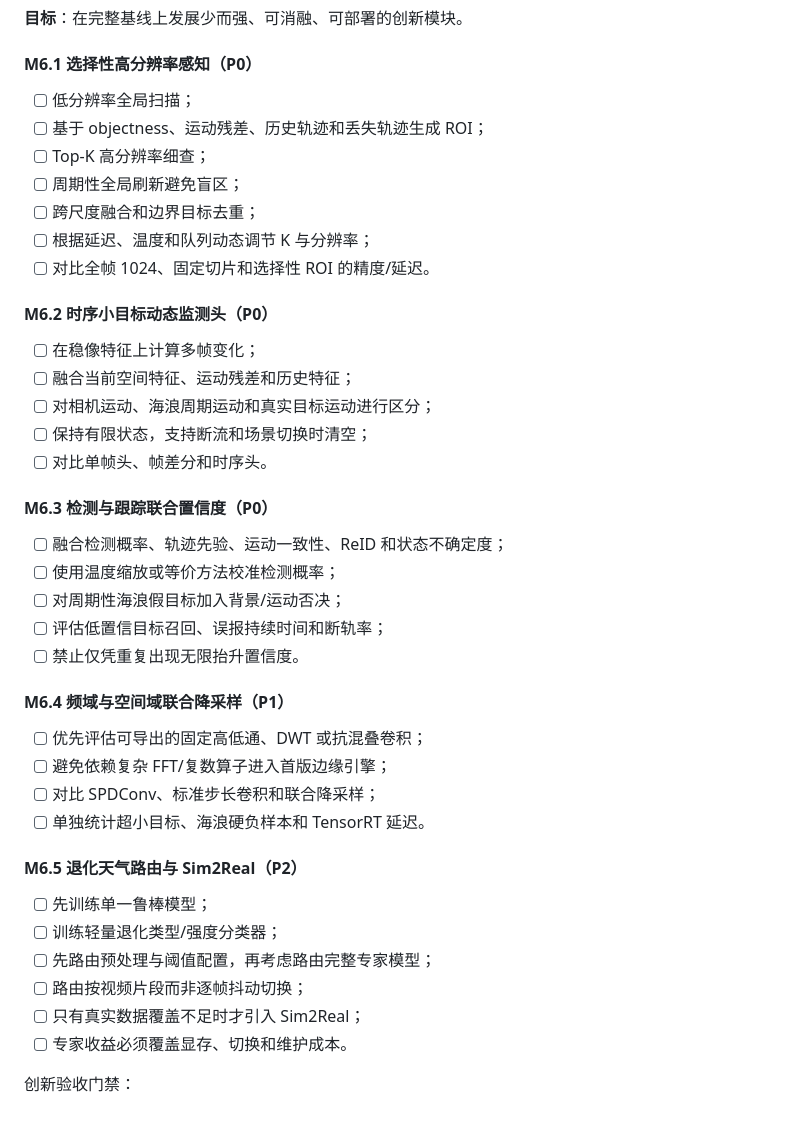
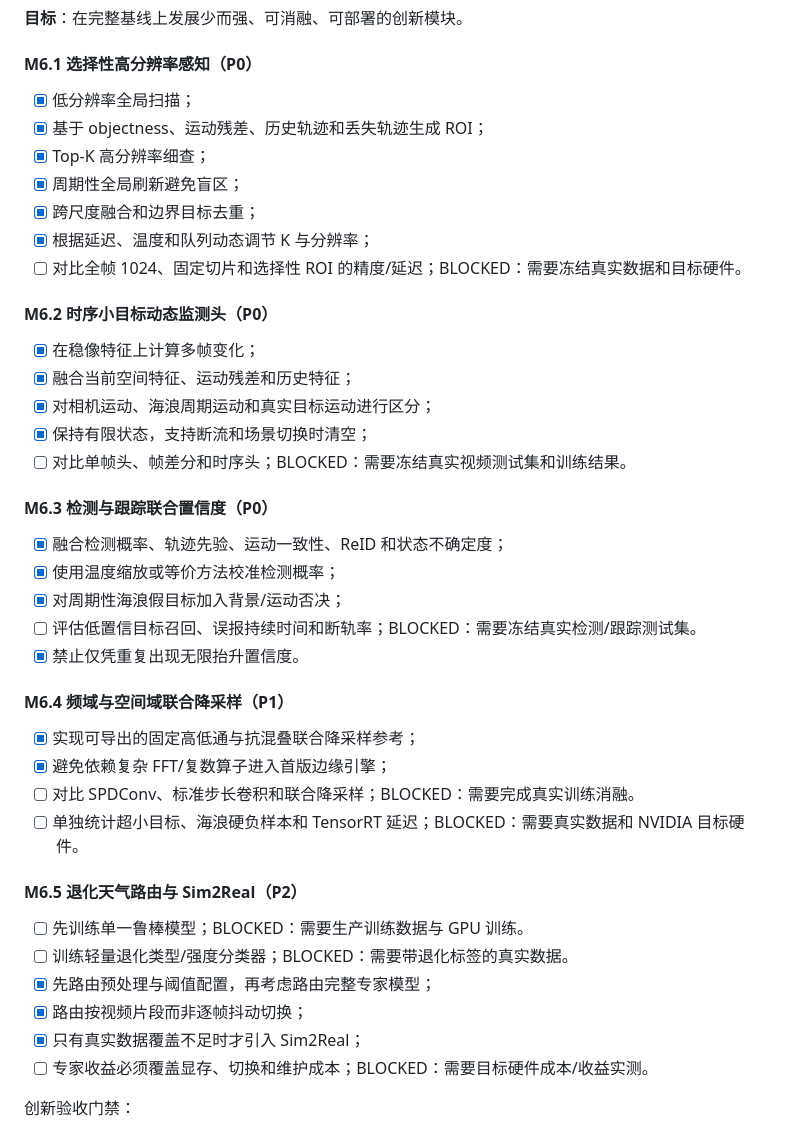
Before and after one commit to zse04152005-del/SeaHunter-Maritime-Detection, a Markdown page: ROADMAP.md, the part around the change. Rendered like a GitHub page.

Commit message:
docs(innovation): record M6 cloud acceptance

```diff
--- a/ROADMAP.md
+++ b/ROADMAP.md
@@ -306,45 +306,45 @@ BoT-SORT 运动分支与视觉 GMC 已通过 Python 3.10/3.12 常规矩阵及 M2
 
 #### M6.1 选择性高分辨率感知（P0）
 
-- [ ] 低分辨率全局扫描；
-- [ ] 基于 objectness、运动残差、历史轨迹和丢失轨迹生成 ROI；
-- [ ] Top-K 高分辨率细查；
-- [ ] 周期性全局刷新避免盲区；
-- [ ] 跨尺度融合和边界目标去重；
-- [ ] 根据延迟、温度和队列动态调节 K 与分辨率；
-- [ ] 对比全帧 1024、固定切片和选择性 ROI 的精度/延迟。
+- [x] 低分辨率全局扫描；
+- [x] 基于 objectness、运动残差、历史轨迹和丢失轨迹生成 ROI；
+- [x] Top-K 高分辨率细查；
+- [x] 周期性全局刷新避免盲区；
+- [x] 跨尺度融合和边界目标去重；
+- [x] 根据延迟、温度和队列动态调节 K 与分辨率；
+- [ ] 对比全帧 1024、固定切片和选择性 ROI 的精度/延迟；BLOCKED：需要冻结真实数据和目标硬件。
 
 #### M6.2 时序小目标动态监测头（P0）
 
-- [ ] 在稳像特征上计算多帧变化；
-- [ ] 融合当前空间特征、运动残差和历史特征；
-- [ ] 对相机运动、海浪周期运动和真实目标运动进行区分；
-- [ ] 保持有限状态，支持断流和场景切换时清空；
-- [ ] 对比单帧头、帧差分和时序头。
+- [x] 在稳像特征上计算多帧变化；
+- [x] 融合当前空间特征、运动残差和历史特征；
+- [x] 对相机运动、海浪周期运动和真实目标运动进行区分；
+- [x] 保持有限状态，支持断流和场景切换时清空；
+- [ ] 对比单帧头、帧差分和时序头；BLOCKED：需要冻结真实视频测试集和训练结果。
 
 #### M6.3 检测与跟踪联合置信度（P0）
 
-- [ ] 融合检测概率、轨迹先验、运动一致性、ReID 和状态不确定度；
-- [ ] 使用温度缩放或等价方法校准检测概率；
-- [ ] 对周期性海浪假目标加入背景/运动否决；
-- [ ] 评估低置信目标召回、误报持续时间和断轨率；
-- [ ] 禁止仅凭重复出现无限抬升置信度。
+- [x] 融合检测概率、轨迹先验、运动一致性、ReID 和状态不确定度；
+- [x] 使用温度缩放或等价方法校准检测概率；
+- [x] 对周期性海浪假目标加入背景/运动否决；
+- [ ] 评估低置信目标召回、误报持续时间和断轨率；BLOCKED：需要冻结真实检测/跟踪测试集。
+- [x] 禁止仅凭重复出现无限抬升置信度。
 
 #### M6.4 频域与空间域联合降采样（P1）
 
-- [ ] 优先评估可导出的固定高低通、DWT 或抗混叠卷积；
-- [ ] 避免依赖复杂 FFT/复数算子进入首版边缘引擎；
-- [ ] 对比 SPDConv、标准步长卷积和联合降采样；
-- [ ] 单独统计超小目标、海浪硬负样本和 TensorRT 延迟。
+- [x] 实现可导出的固定高低通与抗混叠联合降采样参考；
+- [x] 避免依赖复杂 FFT/复数算子进入首版边缘引擎；
+- [ ] 对比 SPDConv、标准步长卷积和联合降采样；BLOCKED：需要完成真实训练消融。
+- [ ] 单独统计超小目标、海浪硬负样本和 TensorRT 延迟；BLOCKED：需要真实数据和 NVIDIA 目标硬件。
 
 #### M6.5 退化天气路由与 Sim2Real（P2）
 
-- [ ] 先训练单一鲁棒模型；
-- [ ] 训练轻量退化类型/强度分类器；
-- [ ] 先路由预处理与阈值配置，再考虑路由完整专家模型；
-- [ ] 路由按视频片段而非逐帧抖动切换；
-- [ ] 只有真实数据覆盖不足时才引入 Sim2Real；
-- [ ] 专家收益必须覆盖显存、切换和维护成本。
+- [ ] 先训练单一鲁棒模型；BLOCKED：需要生产训练数据与 GPU 训练。
+- [ ] 训练轻量退化类型/强度分类器；BLOCKED：需要带退化标签的真实数据。
+- [x] 先路由预处理与阈值配置，再考虑路由完整专家模型；
+- [x] 路由按视频片段而非逐帧抖动切换；
+- [x] 只有真实数据覆盖不足时才引入 Sim2Real；
+- [ ] 专家收益必须覆盖显存、切换和维护成本；BLOCKED：需要目标硬件成本/收益实测。
 
 创新验收门禁：
 
```
Also changed, not shown: docs/reports/M6_INNOVATION_PROGRESS.md (added, +37 -0 lines).
